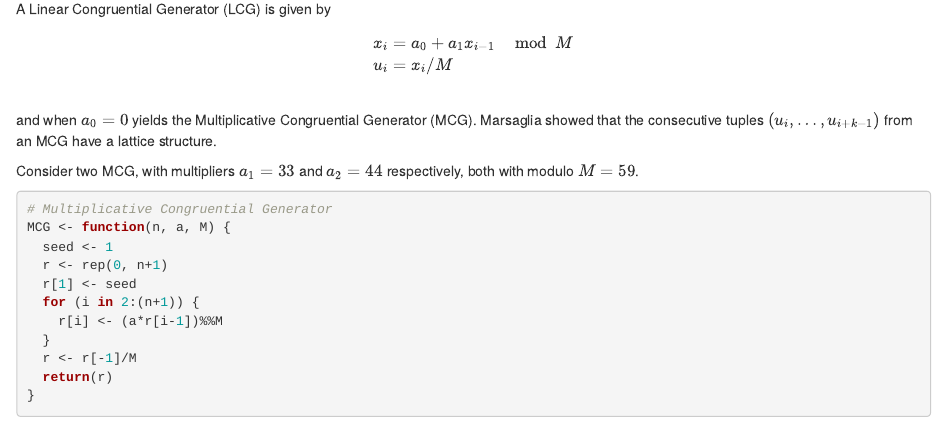
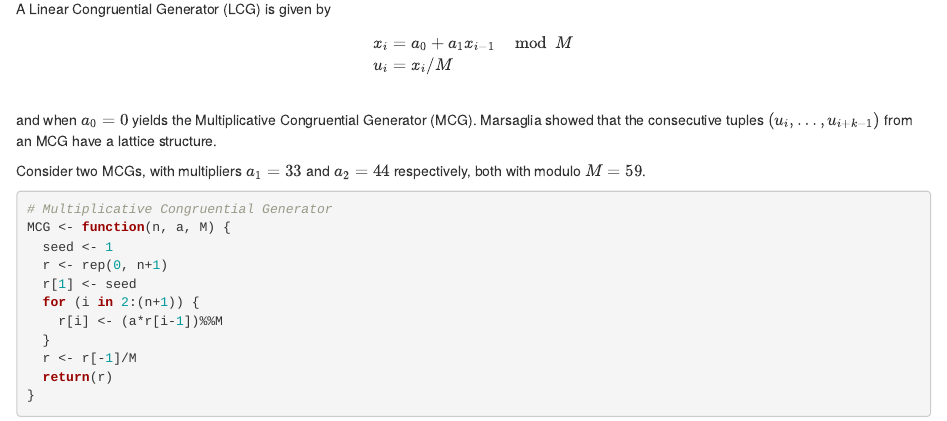
Before and after one commit to vincenzozimb/BayesianStatistics, an R Markdown document (ex1/VincenzoZimbardo-bs-1.Rmd): the page in a window 1100 px wide, from 160 px down. The pictures show the output file ex1/VincenzoZimbardo-bs-1.html that the author committed with the source, opened offline.

Commit message:
final version ex1

````diff
--- a/ex1/VincenzoZimbardo-bs-1.Rmd
+++ b/ex1/VincenzoZimbardo-bs-1.Rmd
@@ -14,7 +14,7 @@ u_i & = x_i / M
 and when $a_0=0$ yields the Multiplicative Congruential Generator (MCG). Marsaglia showed that the consecutive tuples $(u_i, \ldots, u_{i+k-1})$ from an MCG have a lattice structure.
 
 
-Consider two MCG, with multipliers $a_1=33$ and $a_2=44$ respectively, both with modulo $M=59$.
+Consider two MCGs, with multipliers $a_1=33$ and $a_2=44$ respectively, both with modulo $M=59$.
 
 ```{r echo=TRUE}
 # Multiplicative Congruential Generator
````
Also changed, not shown: ex1/VincenzoZimbardo-bs-1.html.
